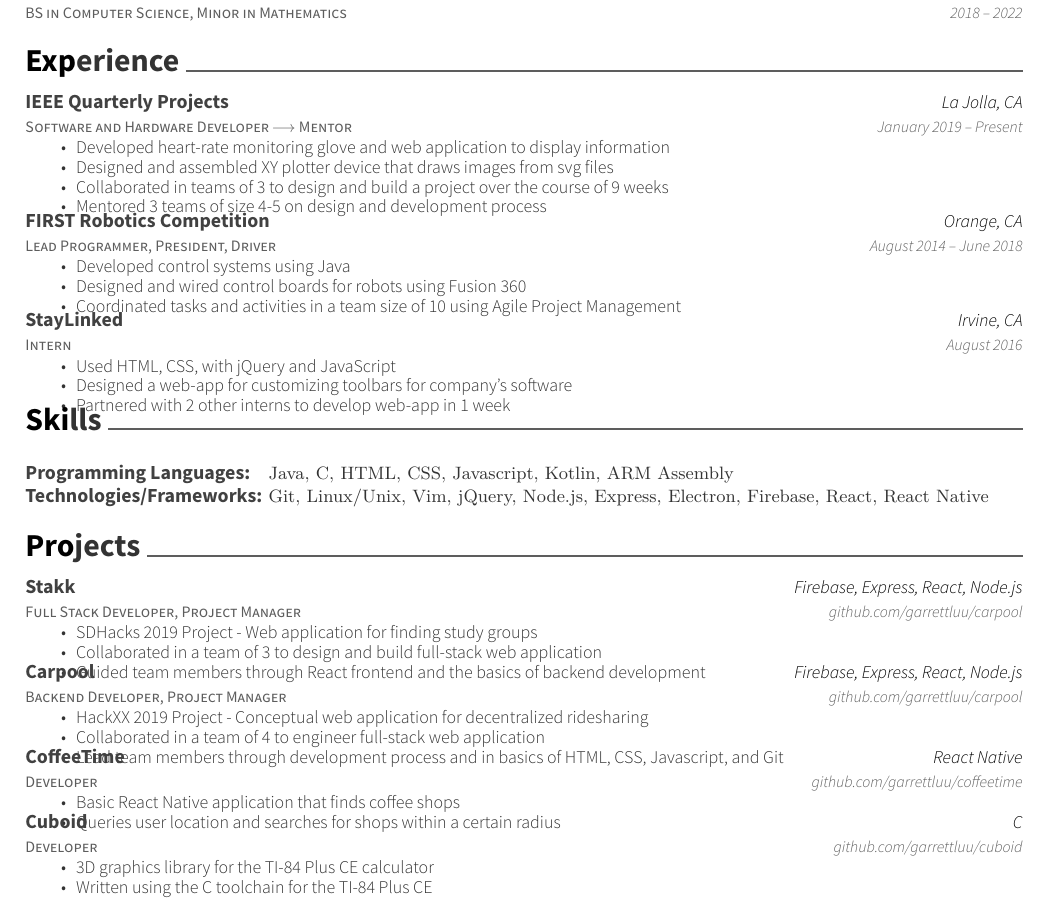
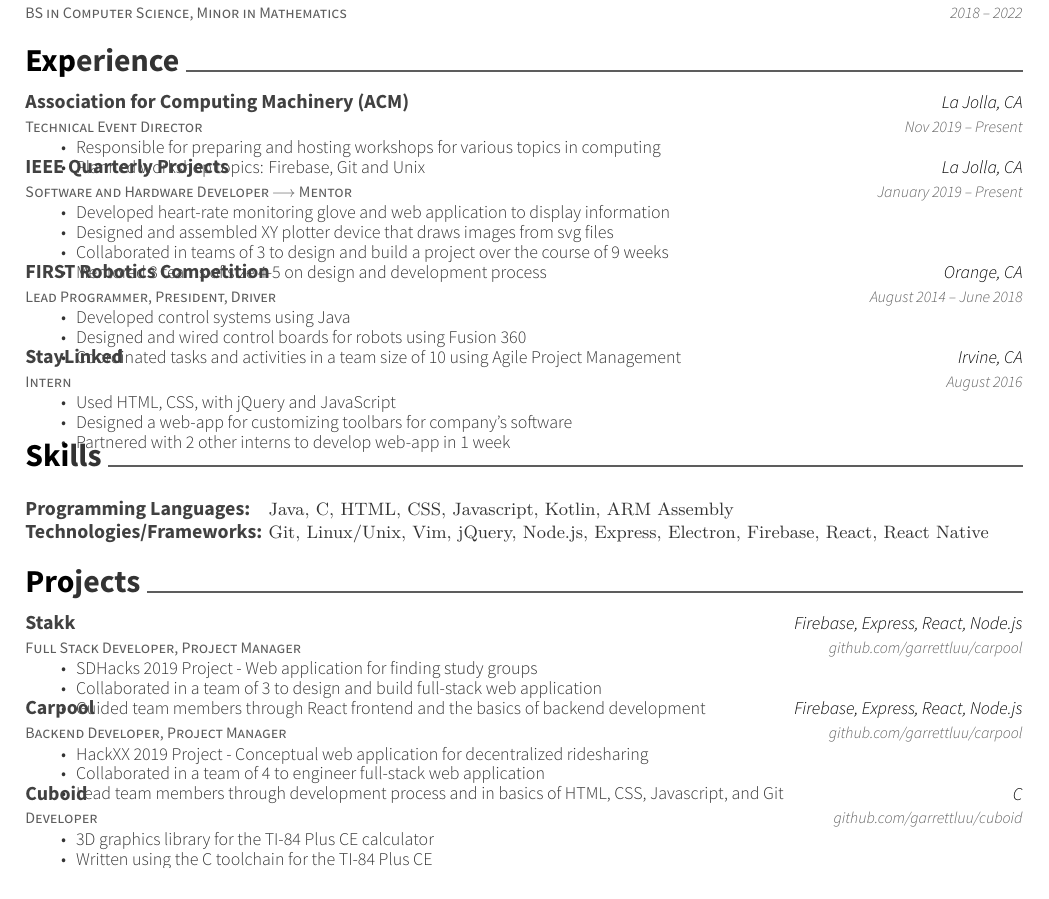
Before and after one commit to garrettluu/resume, a LaTeX CV (resume.tex): part of the page, cut so that both start at the same text. Compiled offline with XeLaTeX.

Commit message:
Winter 2020 update

```diff
--- a/resume.tex
+++ b/resume.tex
@@ -73,6 +73,17 @@
 \cvsection{Experience}
 \begin{cventries}
 	\cventry
+  {Technical Event Director}
+  {Association for Computing Machinery (ACM)}
+	{La Jolla, CA}
+  {Nov 2019 – Present}
+	{\begin{cvitems}
+    \item {Responsible for preparing and hosting workshops for various topics in computing}
+    \item {Planned workshop topics: Firebase, Git and Unix}
+		\end{cvitems}}
+
+	\vspace{-5mm}
+	\cventry
   {Software and Hardware Developer $\longrightarrow$  Mentor}
 	{IEEE Quarterly Projects}
 	{La Jolla, CA}
@@ -83,6 +94,8 @@
     \item {Collaborated in teams of 3 to design and build a project over the course of 9 weeks}
     \item {Mentored 3 teams of size 4-5 on design and development process}
 		\end{cvitems}}
+
+	\vspace{-5mm}
 	\cventry
 	{Lead Programmer, President, Driver}
 	{FIRST Robotics Competition}
@@ -151,17 +166,6 @@
 	\vspace{-5mm}
 	\cventry
   {Developer}
-  {CoffeeTime}
-  {React Native}
-	{github.com/garrettluu/coffeetime}
-  {\begin{cvitems}
-    \item{Basic React Native application that finds coffee shops}
-    \item{Queries user location and searches for shops within a certain radius}
-    \end{cvitems}}
-
-	\vspace{-5mm}
-	\cventry
-  {Developer}
 	{Cuboid}
 	{C}
 	{github.com/garrettluu/cuboid}
```
Also changed, not shown: resume.pdf, resume.tex (2 more changed lines).
